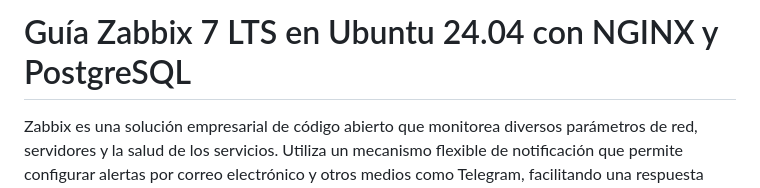
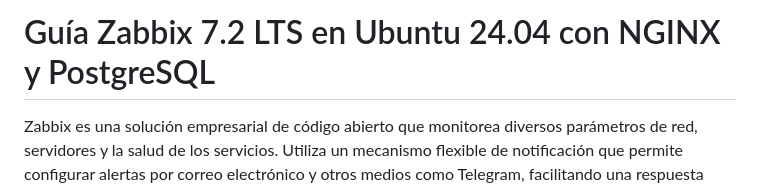
Before and after one commit to nocsit/monitoramento100525, a Markdown page: README.md, the part around the change. Rendered like a GitHub page.

```diff
--- a/README.md
+++ b/README.md
@@ -1,4 +1,4 @@
-# Guía Zabbix 7 LTS en Ubuntu 24.04 con NGINX y PostgreSQL
+# Guía Zabbix 7.2 LTS en Ubuntu 24.04 con NGINX y PostgreSQL
 
 Zabbix es una solución empresarial de código abierto que monitorea diversos parámetros de red, servidores y la salud de los servicios. Utiliza un mecanismo flexible de notificación que permite configurar alertas por correo electrónico y otros medios como Telegram, facilitando una respuesta rápida a problemas. Además, ofrece recursos avanzados para informes y visualización de datos almacenados, siendo ideal para la planificación de capacidad.
 
```
